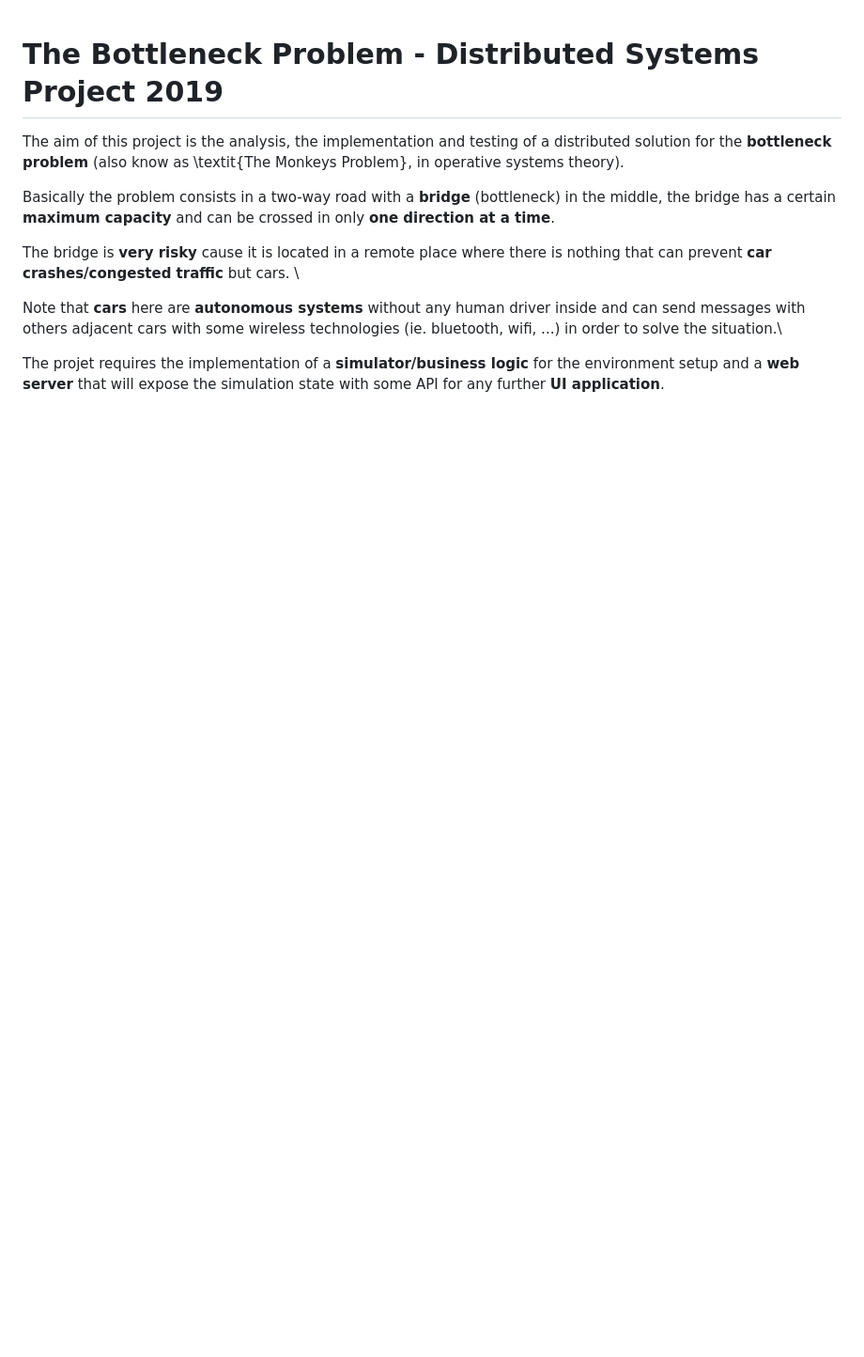
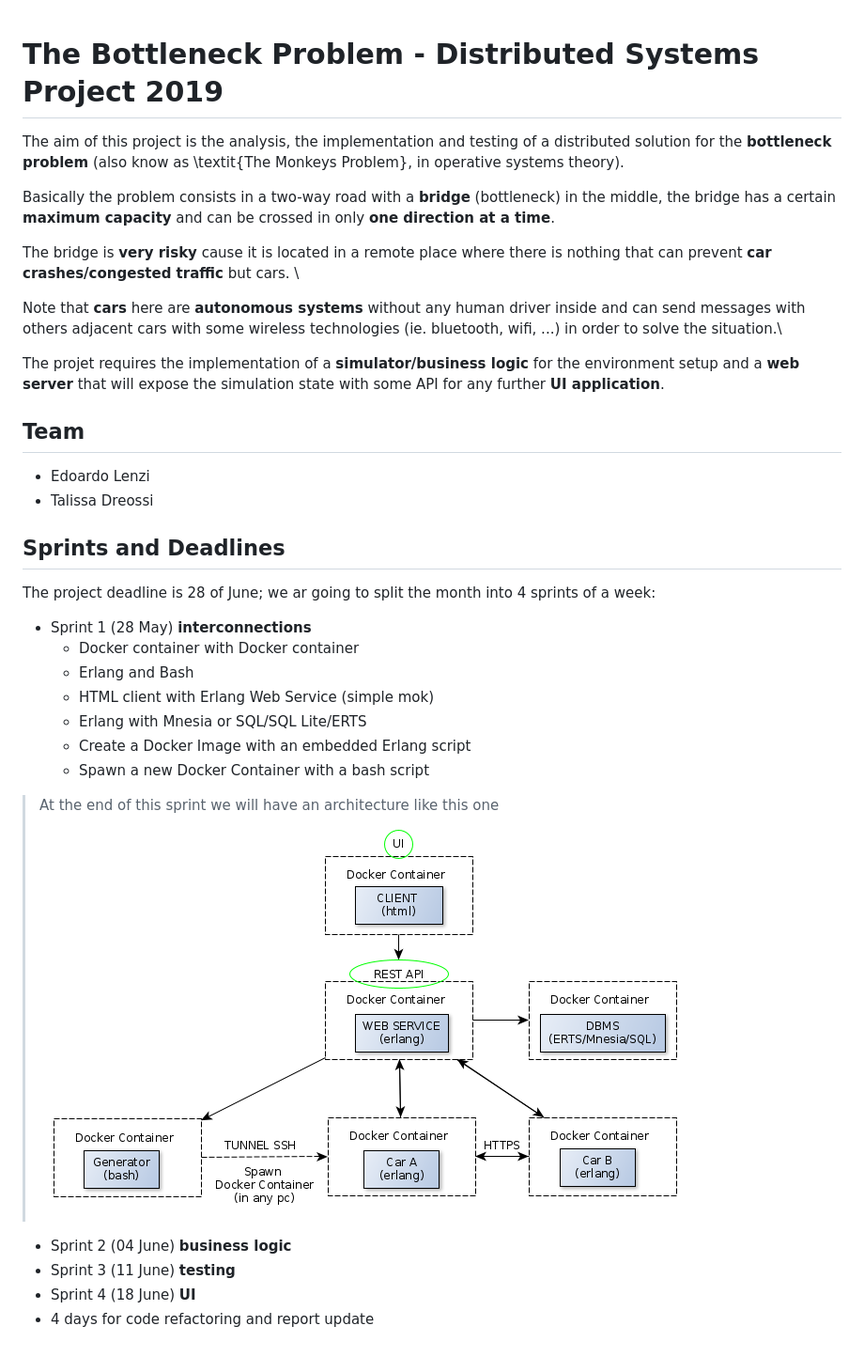
Before and after one commit to EdoardoLenzi9/Distributed-Systems-Project---The-Bottleneck-Problem, a Markdown page: README.md, the part around the change. Shown: that part at 94% size. Rendered like a GitHub page; pictures changed too: report/assets/sprint0.png (added); blank space fills up the shorter version.

Commit message:
report reviewed

```diff
--- a/README.md
+++ b/README.md
@@ -18,3 +18,28 @@ inside and can send messages with others adjacent cars with some wireless techno
 The projet requires the implementation of a **simulator/business logic** for the
 environment setup and a **web server** that will expose the simulation state
 with some API for any further **UI application**.
+
+
+## Team
+
+* Edoardo Lenzi
+* Talissa Dreossi
+
+
+## Sprints and Deadlines
+
+The project deadline is 28 of June; we ar going to split the month into 4 sprints of a week:
+* Sprint 1 (28 May) **interconnections**
+    * Docker container with Docker container
+    * Erlang and Bash
+    * HTML client with Erlang Web Service (simple mok)
+    * Erlang with Mnesia or SQL/SQL Lite/ERTS
+    * Create a Docker Image with an embedded Erlang script
+    * Spawn a new Docker Container with a bash script
+> At the end of this sprint we will have an architecture like this one
+> <br/>
+>![Sprint0](report/assets/sprint0.png)
+* Sprint 2 (04 June) **business logic**
+* Sprint 3 (11 June) **testing**
+* Sprint 4 (18 June) **UI**
+* 4 days for code refactoring and report update
```
Also changed, not shown: 5 other files.
